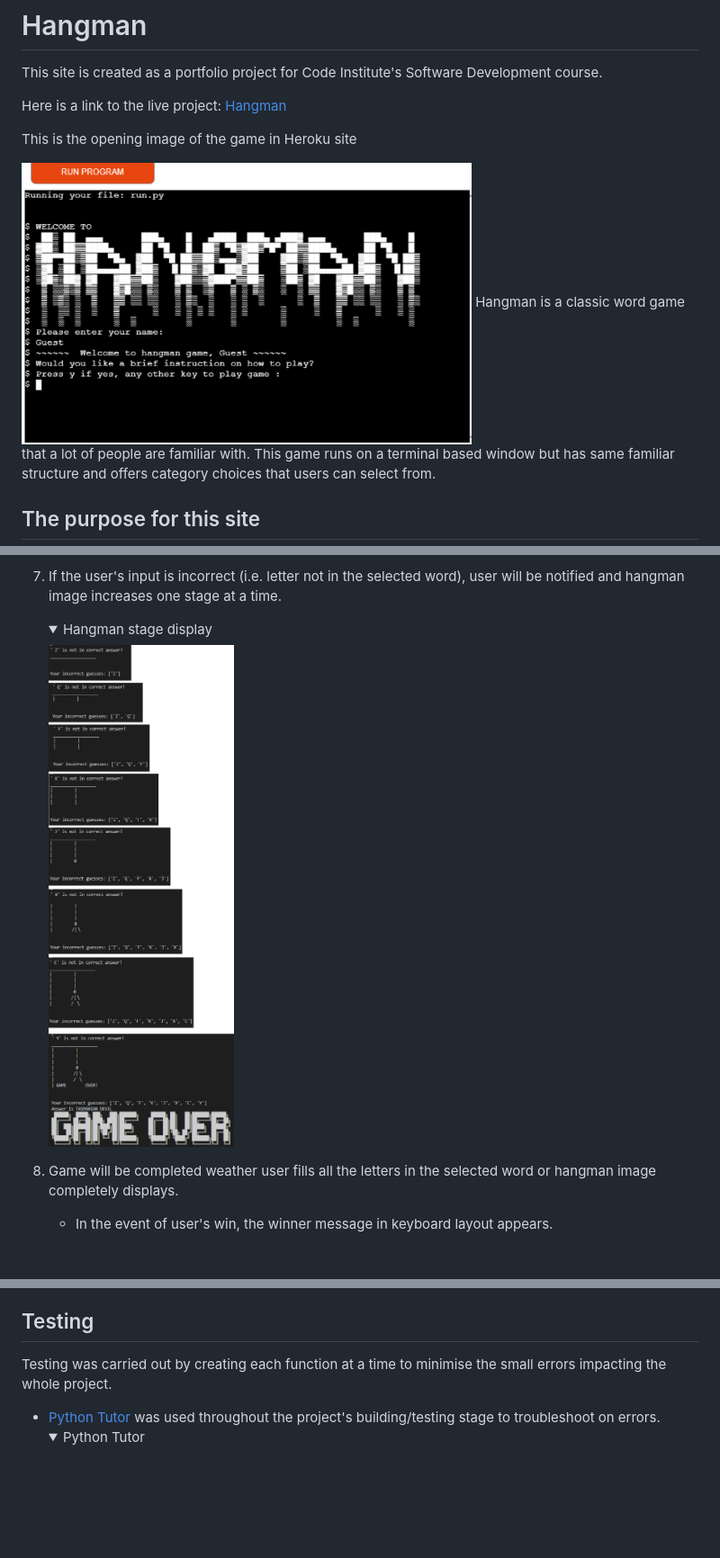
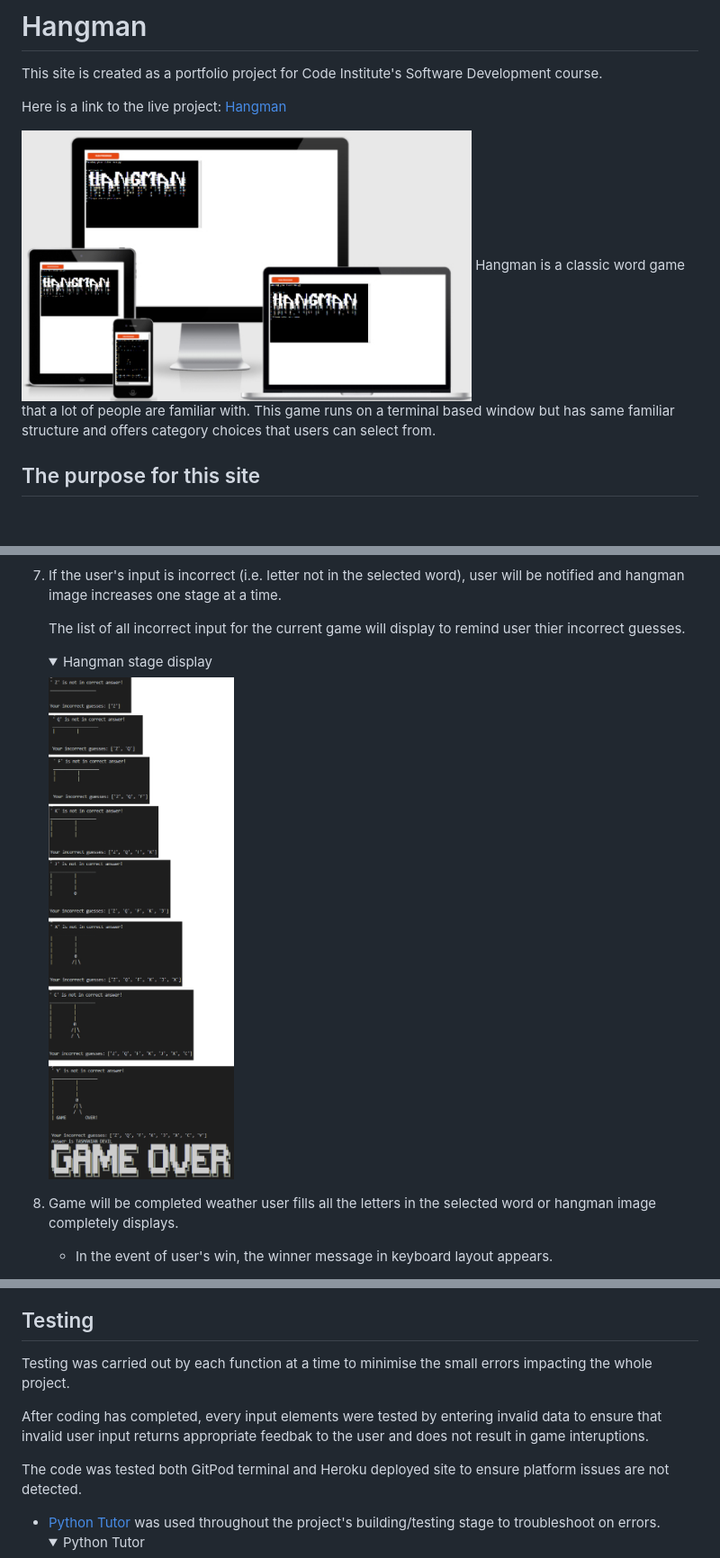
Before and after one commit to mwmlln/hangman, a Markdown page: README.md, 3 parts joined by grey strips. Shown: that part at 90% size. Drawn GitHub-style; pictures changed too: ss_images/responsive_ss.jpg (added); folded sections open; blank space fills up the shorter version.

Commit message:
Update opening image replaced to responsive ss and more revise on README

```diff
--- a/README.md
+++ b/README.md
@@ -6,9 +6,8 @@ This site is created as a portfolio project for Code Institute's Software Develo
 
 Here is a link to the live project: [Hangman](https://pp3-hangman.herokuapp.com/)
 
-This is the opening image of the game in Heroku site
 
-<img src="ss_images/hangman_welcome_ss.jpg" width="500">
+<img src="ss_images/responsive_ss.jpg" width="500">
 Hangman is a classic word game that a lot of people are familiar with.
 This game runs on a terminal based window but has same familiar structure and offers category choices that users can select from.
 
@@ -115,10 +114,12 @@ Any user input other than number 1 to 4 will repeat the input prompt for the sel
 In the case that user input a key that is already displayed instead of unsersore(i.e. Alreasy answered correctly), user get a sarcastic comment as a feedback of thier inpput.
 
 7. If the user's input is incorrect (i.e. letter not in the selected word), user will be notified and hangman image increases one stage at a time.
-    <details><summary>Hangman stage display</summary>
-    <img src="ss_images/hangman_stage_ss.jpg" width="500">
-    </details>
 
+   The list of all incorrect input for the current game will display to remind user thier incorrect guesses.
+
+
+   <details><summary>Hangman stage display</summary>
+    <img src="ss_images/hangman_stage_ss.jpg" width="500"> </details>
 
 
 8. Game will be completed weather user fills all the letters in the selected word or hangman image completely displays.
@@ -158,7 +159,11 @@ random and time methods are used in the code.
 
 
 ##  Testing
-Testing was carried out by creating each function at a time to minimise the small errors impacting the whole project.
+Testing was carried out by each function at a time to minimise the small errors impacting the whole project.
+
+After coding has completed, every input elements were tested by entering invalid data to ensure that invalid user input returns appropriate feedbak to the user and does not result in game interuptions.
+
+The code was tested both GitPod terminal and Heroku deployed site to ensure platform issues are not detected.
 
 * [Python Tutor](http://pythontutor.com/visualize.html#mode=edit) was used throughout the project's building/testing stage to troubleshoot on errors.
     <details><summary>Python Tutor</summary>
```
Also changed, not shown: other parts of README.md (+2 -2 lines).
